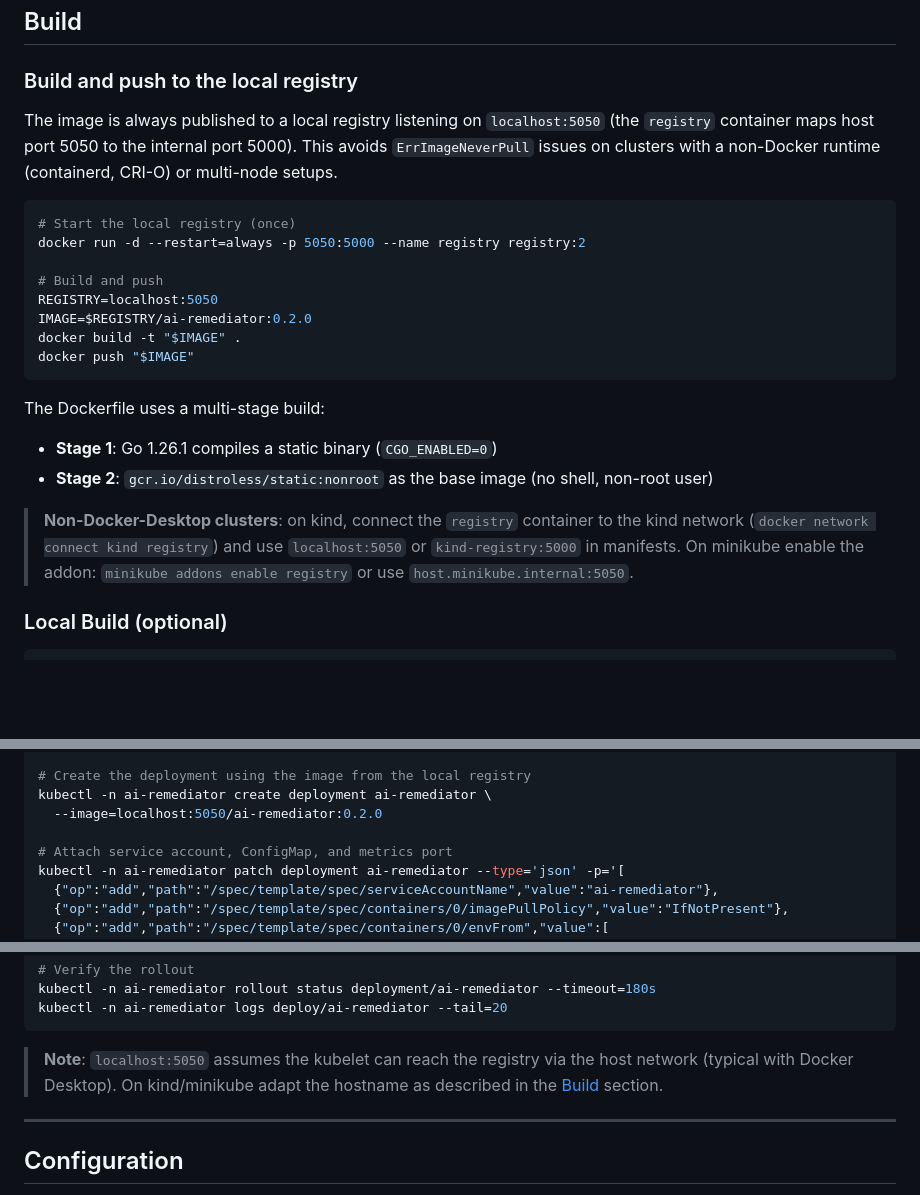
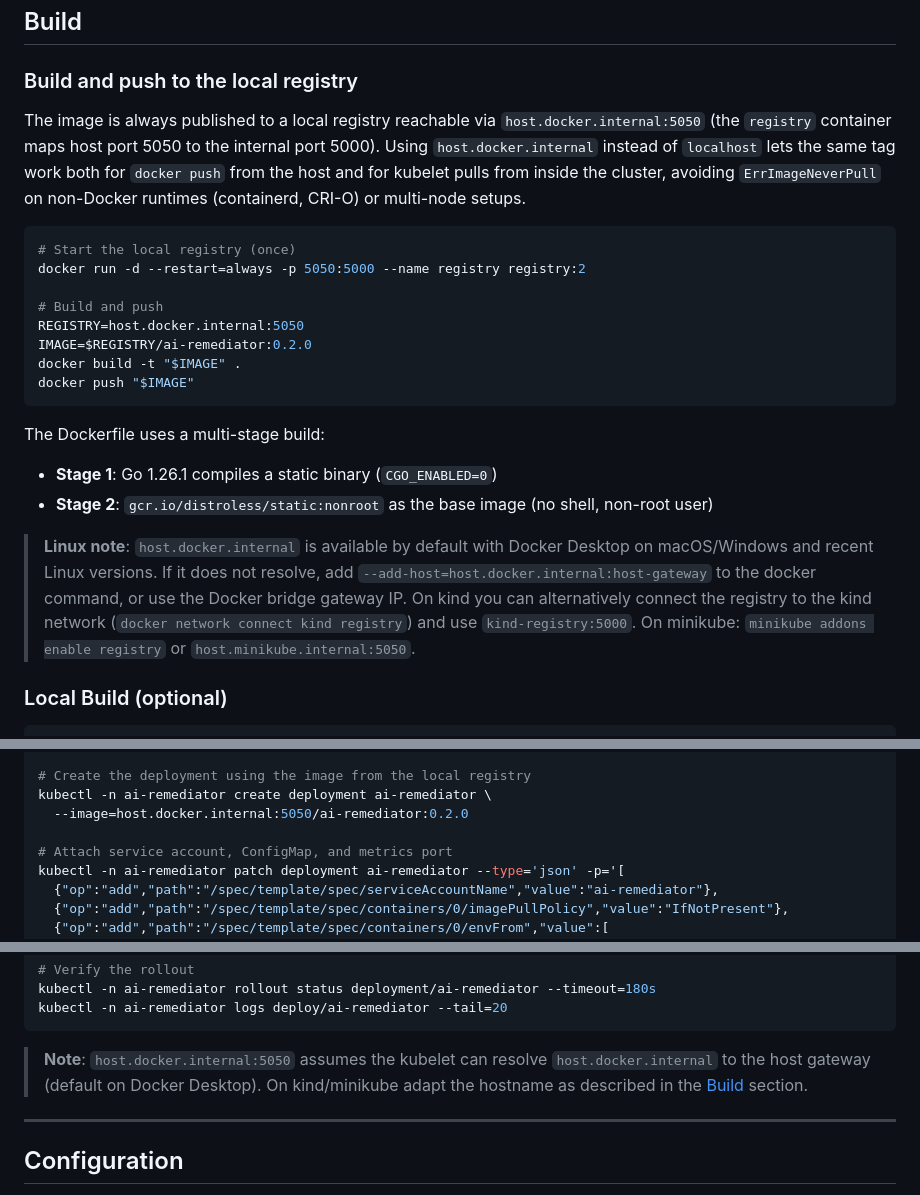
Before and after one commit to Sindi98/k8s-ai-remediator, a Markdown page: README.en.md, 3 parts joined by grey strips. Drawn GitHub-style; blank space fills up the shorter version.

````diff
--- a/README.en.md
+++ b/README.en.md
@@ -137,17 +137,19 @@ k8s-ai-remediator/
 
 ### Build and push to the local registry
 
-The image is always published to a local registry listening on
-`localhost:5050` (the `registry` container maps host port 5050 to the
-internal port 5000). This avoids `ErrImageNeverPull` issues on clusters
-with a non-Docker runtime (containerd, CRI-O) or multi-node setups.
+The image is always published to a local registry reachable via
+`host.docker.internal:5050` (the `registry` container maps host port 5050
+to the internal port 5000). Using `host.docker.internal` instead of
+`localhost` lets the same tag work both for `docker push` from the host and
+for kubelet pulls from inside the cluster, avoiding `ErrImageNeverPull`
+on non-Docker runtimes (containerd, CRI-O) or multi-node setups.
 
 ```bash
 # Start the local registry (once)
 docker run -d --restart=always -p 5050:5000 --name registry registry:2
 
 # Build and push
-REGISTRY=localhost:5050
+REGISTRY=host.docker.internal:5050
 IMAGE=$REGISTRY/ai-remediator:0.2.0
 docker build -t "$IMAGE" .
 docker push "$IMAGE"
@@ -157,11 +159,13 @@ The Dockerfile uses a multi-stage build:
 - **Stage 1**: Go 1.26.1 compiles a static binary (`CGO_ENABLED=0`)
 - **Stage 2**: `gcr.io/distroless/static:nonroot` as the base image (no shell, non-root user)
 
-> **Non-Docker-Desktop clusters**: on kind, connect the `registry` container
-> to the kind network (`docker network connect kind registry`) and use
-> `localhost:5050` or `kind-registry:5000` in manifests. On minikube enable
-> the addon: `minikube addons enable registry` or use
-> `host.minikube.internal:5050`.
+> **Linux note**: `host.docker.internal` is available by default with
+> Docker Desktop on macOS/Windows and recent Linux versions. If it does not
+> resolve, add `--add-host=host.docker.internal:host-gateway` to the docker
+> command, or use the Docker bridge gateway IP.
+> On kind you can alternatively connect the registry to the kind network
+> (`docker network connect kind registry`) and use `kind-registry:5000`.
+> On minikube: `minikube addons enable registry` or `host.minikube.internal:5050`.
 
 ### Local Build (optional)
 
@@ -269,7 +273,7 @@ kubectl create configmap ai-remediator-config \
 
 # Create the deployment using the image from the local registry
 kubectl -n ai-remediator create deployment ai-remediator \
-  --image=localhost:5050/ai-remediator:0.2.0
+  --image=host.docker.internal:5050/ai-remediator:0.2.0
 
 # Attach service account, ConfigMap, and metrics port
 kubectl -n ai-remediator patch deployment ai-remediator --type='json' -p='[
@@ -288,9 +292,10 @@ kubectl -n ai-remediator rollout status deployment/ai-remediator --timeout=180s
 kubectl -n ai-remediator logs deploy/ai-remediator --tail=20
 ```
 
-> **Note**: `localhost:5050` assumes the kubelet can reach the registry via
-> the host network (typical with Docker Desktop). On kind/minikube adapt
-> the hostname as described in the [Build](#build) section.
+> **Note**: `host.docker.internal:5050` assumes the kubelet can resolve
+> `host.docker.internal` to the host gateway (default on Docker Desktop).
+> On kind/minikube adapt the hostname as described in the [Build](#build)
+> section.
 
 ---
 
````
Also changed, not shown: README.md (+19 -14 lines).
